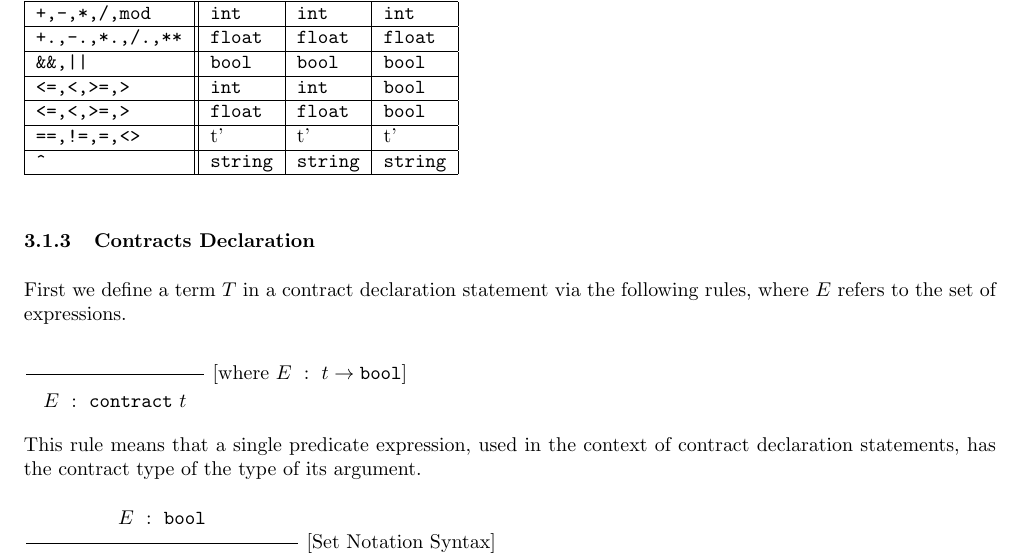
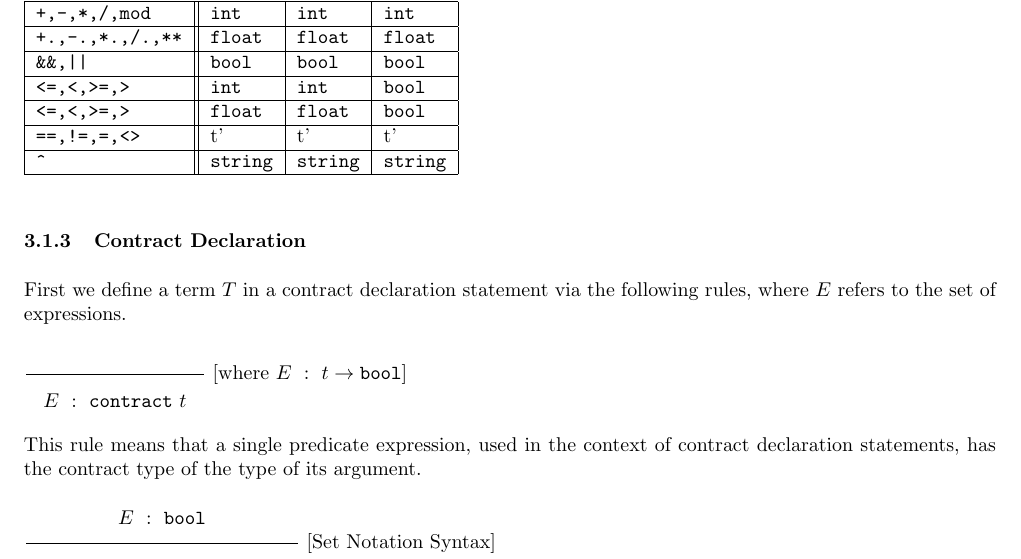
Before and after one commit to murcia-cs4215/ocontract, a LaTeX document (docs/docs.tex): part of page 10 of 11, cut so that both start at the same text. Compiled offline with pdfLaTeX.

Commit message:
Fix minor grammar

```diff
--- a/docs/docs.tex
+++ b/docs/docs.tex
@@ -648,7 +648,7 @@ $p$ & $t_1$ & $t_2$ & $t$ \\ \hline \hline
 \end{tabular}
 \vspace{3mm}
 
-\subsubsection{Contracts Declaration}
+\subsubsection{Contract Declaration}
 
 First we define a term $T$ in a contract declaration statement via the following rules, where $E$ refers to the set of expressions.
 
```
